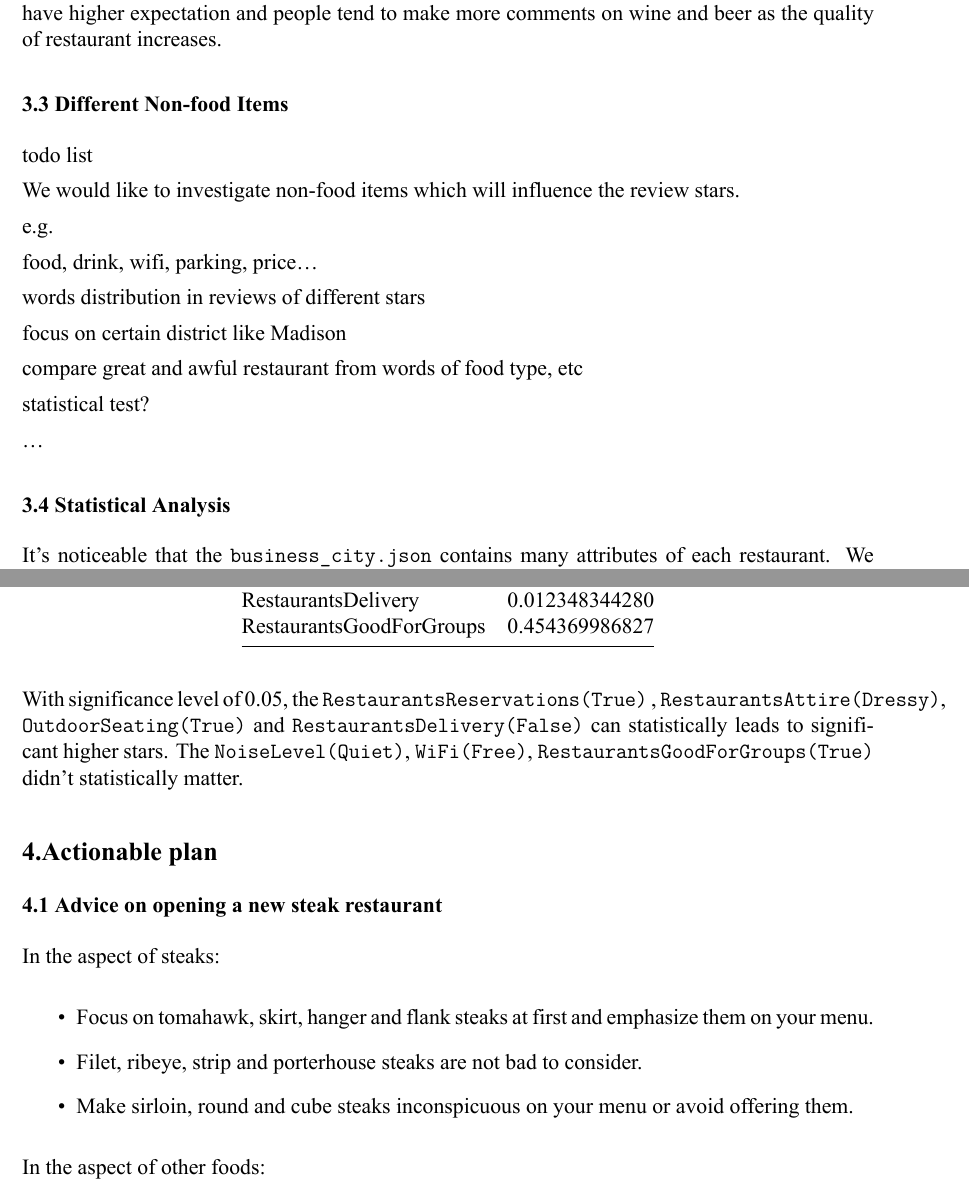
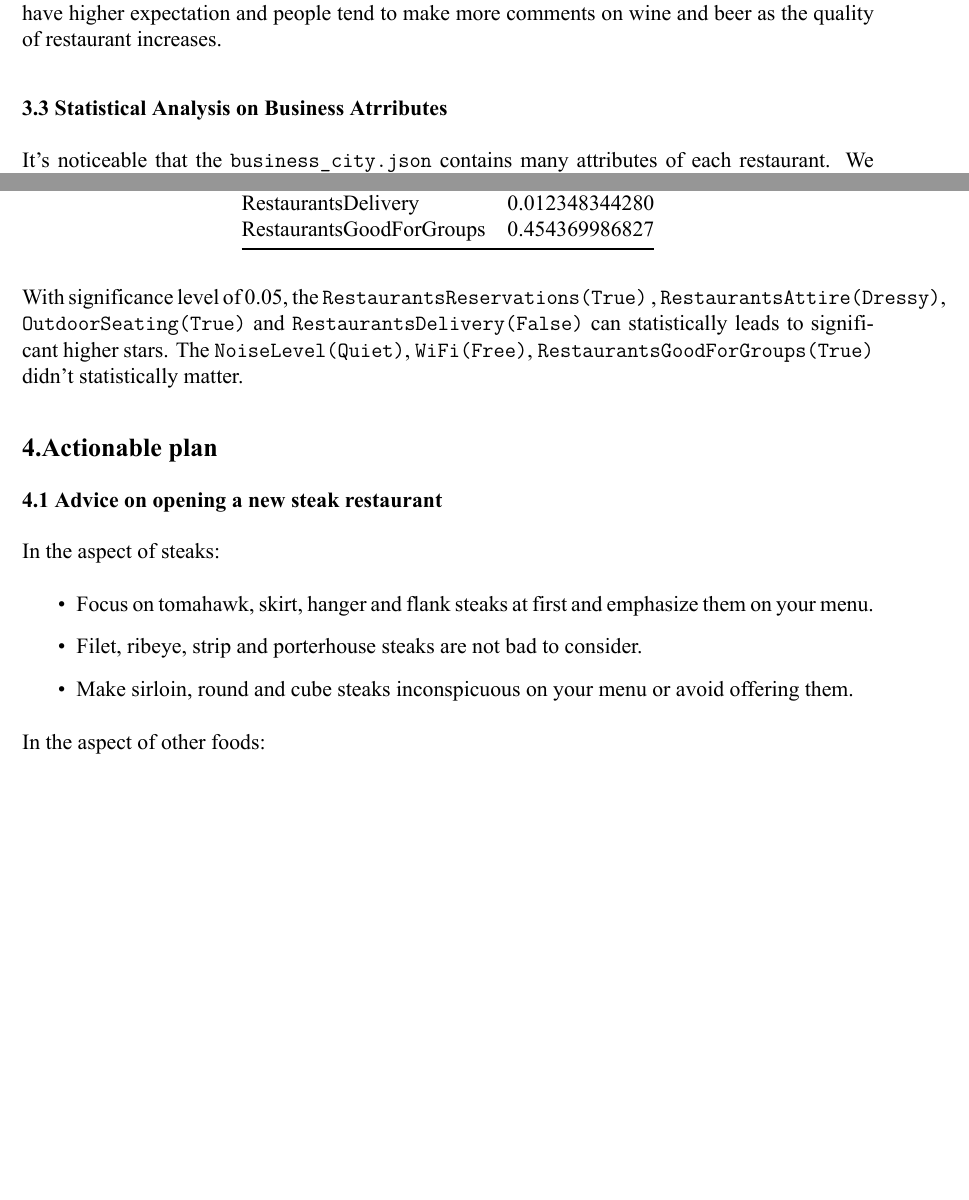
Before and after one commit to pruibobo/Analysis-on-Yelp-Reviews-Data, an R Markdown document (code/yelp1.Rmd): two parts of pages 3 and 4 of 5 before the commit and two parts of pages 2 and 3 of 5 after it, joined at a grey line, cut so that both start at the same text, the shorter picture padded with empty space. The pictures show the output file code/yelp1.pdf that the author committed with the source.

Commit message:
modify the summary rmd format

```diff
--- a/code/yelp1.Rmd
+++ b/code/yelp1.Rmd
@@ -50,28 +53,7 @@ We found that egg, cheese, burger, shrimp are more frequently mentioned as the s
 
 As for dessert and drink, cake is one of the desserts that customers may pay more attention to or have higher expectation and people tend to make more comments on wine and beer as the quality of restaurant increases.
 
-### 3.3 Different Non-food Items
-
-todo list
-
-We would like to investigate non-food items which will influence the review stars.
-
-e.g.
-
-food, drink, wifi, parking, price...
-
-####################
-words distribution in reviews of different stars
-
-focus on certain district like Madison
-
-compare great and awful restaurant from words of food type,  etc
-
-statistical test?
-
-...
-
-### 3.4 Statistical Analysis
+### 3.3 Statistical Analysis on Business Atrributes
 
 It's noticeable that the `business_city.json` contains many attributes of each restaurant. We decided to conduct t-test on some of the attributes to see whether different levels of some attributes can make a statistically significant difference on a restaurant's stars.
 
```
Also changed, not shown: code/yelp1.pdf, image/steak_type1.png (added), image/steak_type2.png (added), code/yelp1.Rmd (11 more changed lines).
